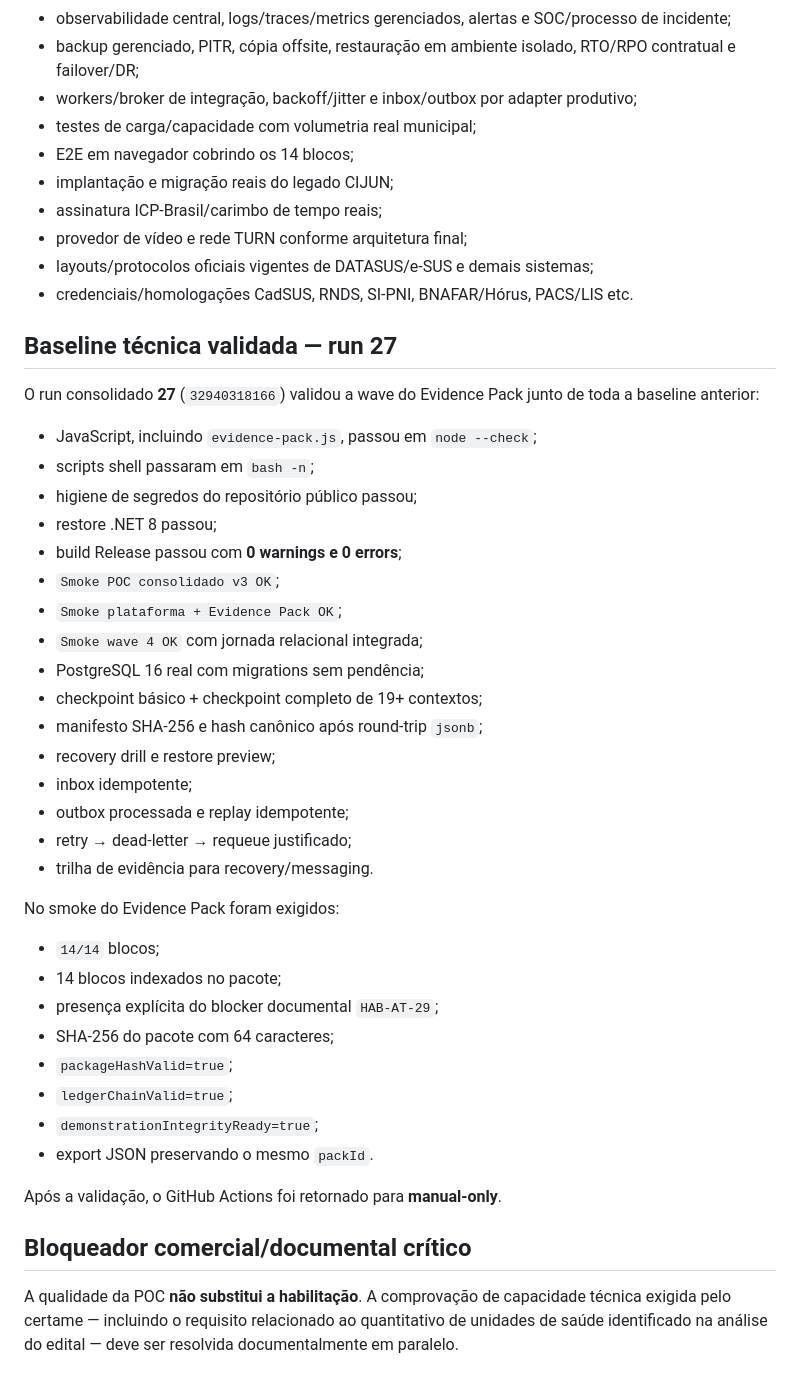
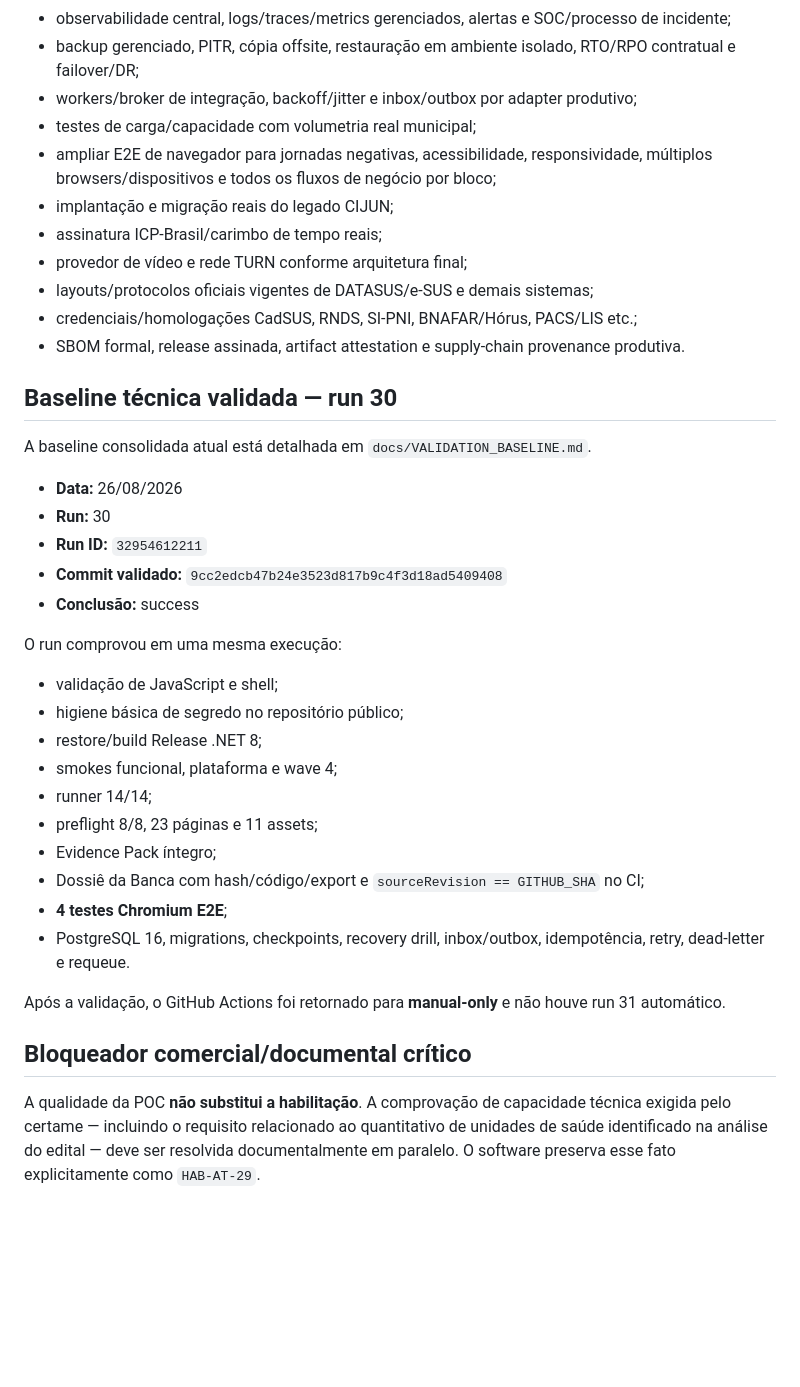
Before and after one commit to felipemenezes25000-spec/teste-de-jundiai-definitivo, a Markdown page: docs/POC_MATRIX.md, the part around one of its changes. GitHub-like rendering; blank space fills up the shorter version.

Commit message:
docs: update POC matrix through validated run 30

```diff
--- a/docs/POC_MATRIX.md
+++ b/docs/POC_MATRIX.md
@@ -123,47 +160,39 @@ Há service desk demonstrativo com severidade/SLA, transições e breach, mais p
 - backup gerenciado, PITR, cópia offsite, restauração em ambiente isolado, RTO/RPO contratual e failover/DR;
 - workers/broker de integração, backoff/jitter e inbox/outbox por adapter produtivo;
 - testes de carga/capacidade com volumetria real municipal;
-- E2E em navegador cobrindo os 14 blocos;
+- ampliar E2E de navegador para jornadas negativas, acessibilidade, responsividade, múltiplos browsers/dispositivos e todos os fluxos de negócio por bloco;
 - implantação e migração reais do legado CIJUN;
 - assinatura ICP-Brasil/carimbo de tempo reais;
 - provedor de vídeo e rede TURN conforme arquitetura final;
 - layouts/protocolos oficiais vigentes de DATASUS/e-SUS e demais sistemas;
-- credenciais/homologações CadSUS, RNDS, SI-PNI, BNAFAR/Hórus, PACS/LIS etc.
+- credenciais/homologações CadSUS, RNDS, SI-PNI, BNAFAR/Hórus, PACS/LIS etc.;
+- SBOM formal, release assinada, artifact attestation e supply-chain provenance produtiva.
 
-## Baseline técnica validada — run 27
+## Baseline técnica validada — run 30
 
-O run consolidado **27** (`32940318166`) validou a wave do Evidence Pack junto de toda a baseline anterior:
+A baseline consolidada atual está detalhada em `docs/VALIDATION_BASELINE.md`.
 
-- JavaScript, incluindo `evidence-pack.js`, passou em `node --check`;
-- scripts shell passaram em `bash -n`;
-- higiene de segredos do repositório público passou;
-- restore .NET 8 passou;
-- build Release passou com **0 warnings e 0 errors**;
-- `Smoke POC consolidado v3 OK`;
-- `Smoke plataforma + Evidence Pack OK`;
-- `Smoke wave 4 OK` com jornada relacional integrada;
-- PostgreSQL 16 real com migrations sem pendência;
-- checkpoint básico + checkpoint completo de 19+ contextos;
-- manifesto SHA-256 e hash canônico após round-trip `jsonb`;
-- recovery drill e restore preview;
-- inbox idempotente;
-- outbox processada e replay idempotente;
-- retry → dead-letter → requeue justificado;
-- trilha de evidência para recovery/messaging.
+- **Data:** 26/08/2026
+- **Run:** 30
+- **Run ID:** `32954612211`
+- **Commit validado:** `9cc2edcb47b24e3523d817b9c4f3d18ad5409408`
+- **Conclusão:** success
 
-No smoke do Evidence Pack foram exigidos:
+O run comprovou em uma mesma execução:
 
-- `14/14` blocos;
-- 14 blocos indexados no pacote;
-- presença explícita do blocker documental `HAB-AT-29`;
-- SHA-256 do pacote com 64 caracteres;
-- `packageHashValid=true`;
-- `ledgerChainValid=true`;
-- `demonstrationIntegrityReady=true`;
-- export JSON preservando o mesmo `packId`.
+- validação de JavaScript e shell;
+- higiene básica de segredo no repositório público;
+- restore/build Release .NET 8;
+- smokes funcional, plataforma e wave 4;
+- runner 14/14;
+- preflight 8/8, 23 páginas e 11 assets;
+- Evidence Pack íntegro;
+- Dossiê da Banca com hash/código/export e `sourceRevision == GITHUB_SHA` no CI;
+- **4 testes Chromium E2E**;
+- PostgreSQL 16, migrations, checkpoints, recovery drill, inbox/outbox, idempotência, retry, dead-letter e requeue.
 
-Após a validação, o GitHub Actions foi retornado para **manual-only**.
+Após a validação, o GitHub Actions foi retornado para **manual-only** e não houve run 31 automático.
 
 ## Bloqueador comercial/documental crítico
 
-A qualidade da POC **não substitui a habilitação**. A comprovação de capacidade técnica exigida pelo certame — incluindo o requisito relacionado ao quantitativo de unidades de saúde identificado na análise do edital — deve ser resolvida documentalmente em paralelo.
+A qualidade da POC **não substitui a habilitação**. A comprovação de capacidade técnica exigida pelo certame — incluindo o requisito relacionado ao quantitativo de unidades de saúde identificado na análise do edital — deve ser resolvida documentalmente em paralelo. O software preserva esse fato explicitamente como `HAB-AT-29`.
```
Also changed, not shown: other parts of docs/POC_MATRIX.md (+40 -3 lines).
